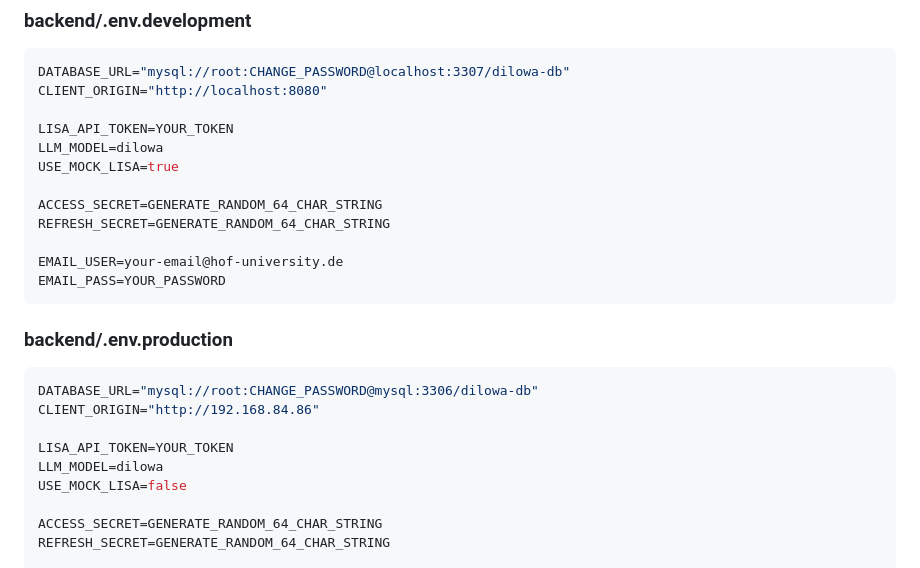
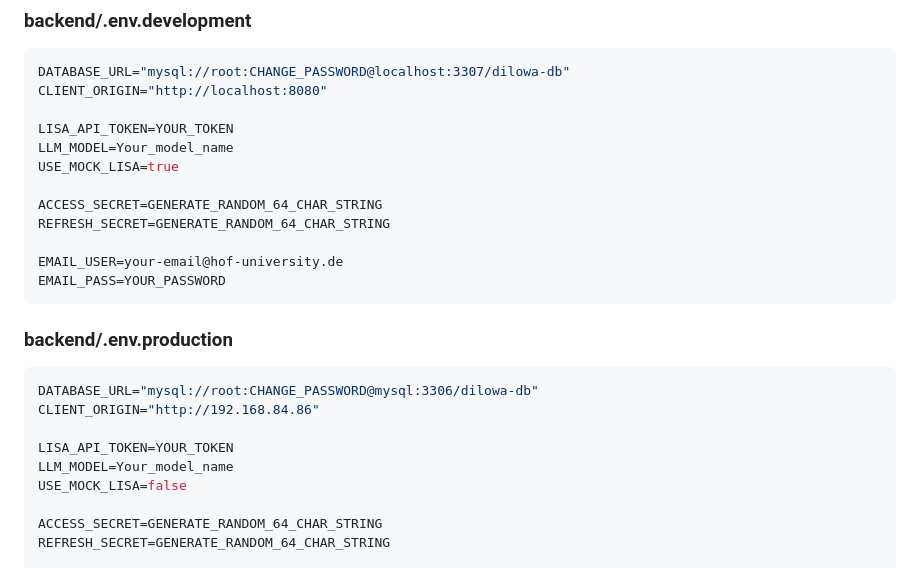
Before and after one commit to Minbaeva666/water_digital_navigator-, a Markdown page: DEPLOYMENT.md, the part around the change. Rendered like a GitHub page.

```diff
--- a/DEPLOYMENT.md
+++ b/DEPLOYMENT.md
@@ -24,7 +24,7 @@ DATABASE_URL="mysql://root:CHANGE_PASSWORD@localhost:3307/dilowa-db"
 CLIENT_ORIGIN="http://localhost:8080"
 
 LISA_API_TOKEN=YOUR_TOKEN
-LLM_MODEL=dilowa
+LLM_MODEL=Your_model_name
 USE_MOCK_LISA=true
 
 ACCESS_SECRET=GENERATE_RANDOM_64_CHAR_STRING
@@ -41,7 +41,7 @@ DATABASE_URL="mysql://root:CHANGE_PASSWORD@mysql:3306/dilowa-db"
 CLIENT_ORIGIN="http://192.168.84.86"
 
 LISA_API_TOKEN=YOUR_TOKEN
-LLM_MODEL=dilowa
+LLM_MODEL=Your_model_name
 USE_MOCK_LISA=false
 
 ACCESS_SECRET=GENERATE_RANDOM_64_CHAR_STRING
```
